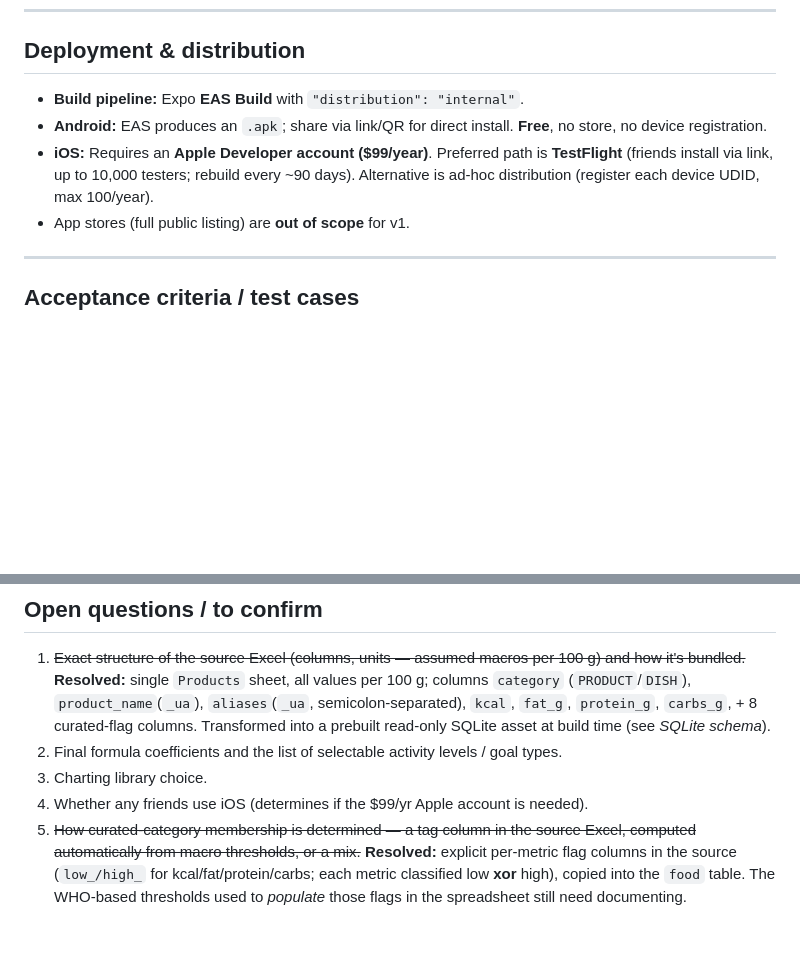
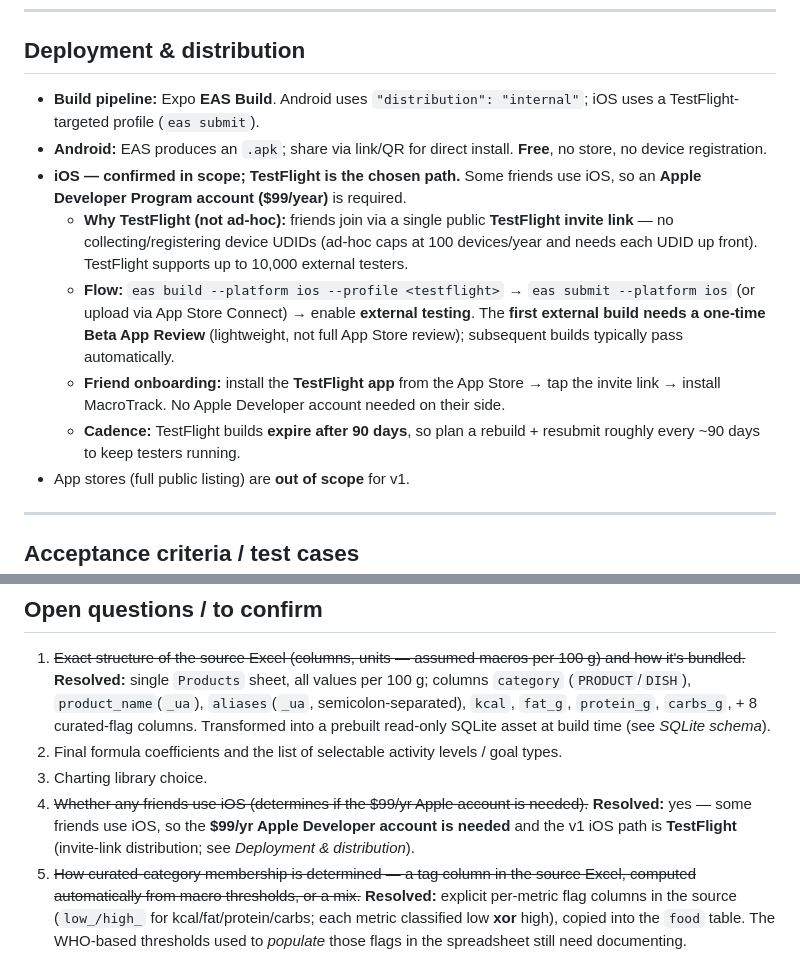
Before and after one commit to Nik-Kras/MacroTrack, a Markdown page: PRD.md, 2 parts joined by grey strips. GitHub-like rendering; blank space fills up the shorter version.

Commit message:
Confirm iOS in scope; add TestFlight distribution plan to PRD
Co-Authored-By: Claude Opus 4.8 (1M context) <noreply@anthropic.com>

```diff
--- a/PRD.md
+++ b/PRD.md
@@ -293,9 +293,13 @@ Derive **deficit or surplus** over day / week / month / all-time by comparing lo
 
 ## Deployment & distribution
 
-- **Build pipeline:** Expo **EAS Build** with `"distribution": "internal"`.
+- **Build pipeline:** Expo **EAS Build**. Android uses `"distribution": "internal"`; iOS uses a TestFlight-targeted profile (`eas submit`).
 - **Android:** EAS produces an `.apk`; share via link/QR for direct install. **Free**, no store, no device registration.
-- **iOS:** Requires an **Apple Developer account ($99/year)**. Preferred path is **TestFlight** (friends install via link, up to 10,000 testers; rebuild every ~90 days). Alternative is ad-hoc distribution (register each device UDID, max 100/year).
+- **iOS — confirmed in scope; TestFlight is the chosen path.** Some friends use iOS, so an **Apple Developer Program account ($99/year)** is required.
+  - **Why TestFlight (not ad-hoc):** friends join via a single public **TestFlight invite link** — no collecting/registering device UDIDs (ad-hoc caps at 100 devices/year and needs each UDID up front). TestFlight supports up to 10,000 external testers.
+  - **Flow:** `eas build --platform ios --profile <testflight>` → `eas submit --platform ios` (or upload via App Store Connect) → enable **external testing**. The **first external build needs a one-time Beta App Review** (lightweight, not full App Store review); subsequent builds typically pass automatically.
+  - **Friend onboarding:** install the **TestFlight app** from the App Store → tap the invite link → install MacroTrack. No Apple Developer account needed on their side.
+  - **Cadence:** TestFlight builds **expire after 90 days**, so plan a rebuild + resubmit roughly every ~90 days to keep testers running.
 - App stores (full public listing) are **out of scope** for v1.
 
 ---
@@ -462,5 +466,5 @@ Rounding: display whole grams/kcal; round half up.
 1. ~~Exact structure of the source Excel (columns, units — assumed macros per 100 g) and how it's bundled.~~ **Resolved:** single `Products` sheet, all values per 100 g; columns `category` (`PRODUCT`/`DISH`), `product_name`(`_ua`), `aliases`(`_ua`, semicolon-separated), `kcal`, `fat_g`, `protein_g`, `carbs_g`, + 8 curated-flag columns. Transformed into a prebuilt read-only SQLite asset at build time (see *SQLite schema*).
 2. Final formula coefficients and the list of selectable activity levels / goal types.
 3. Charting library choice.
-4. Whether any friends use iOS (determines if the $99/yr Apple account is needed).
+4. ~~Whether any friends use iOS (determines if the $99/yr Apple account is needed).~~ **Resolved:** yes — some friends use iOS, so the **$99/yr Apple Developer account is needed** and the v1 iOS path is **TestFlight** (invite-link distribution; see *Deployment & distribution*).
 5. ~~How curated-category membership is determined — a tag column in the source Excel, computed automatically from macro thresholds, or a mix.~~ **Resolved:** explicit per-metric flag columns in the source (`low_/high_` for kcal/fat/protein/carbs; each metric classified low **xor** high), copied into the `food` table. The WHO-based thresholds used to *populate* those flags in the spreadsheet still need documenting.
```
